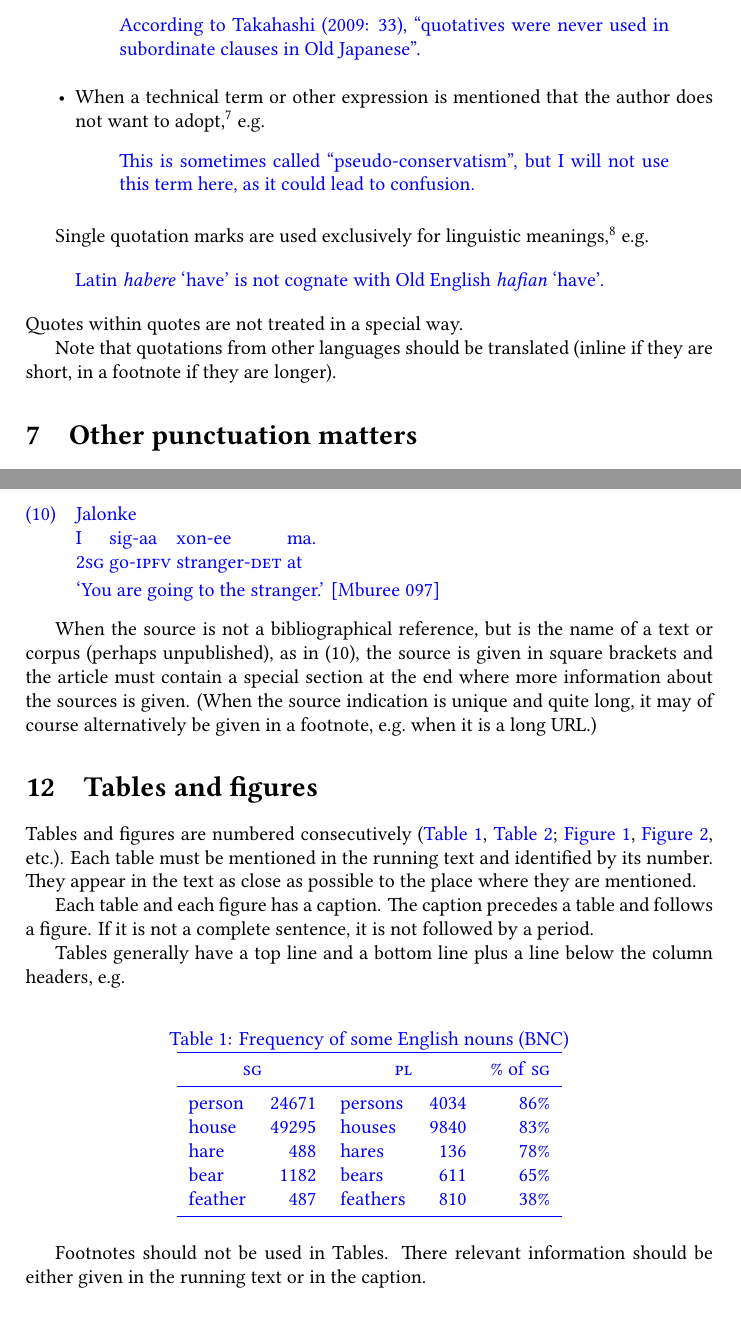
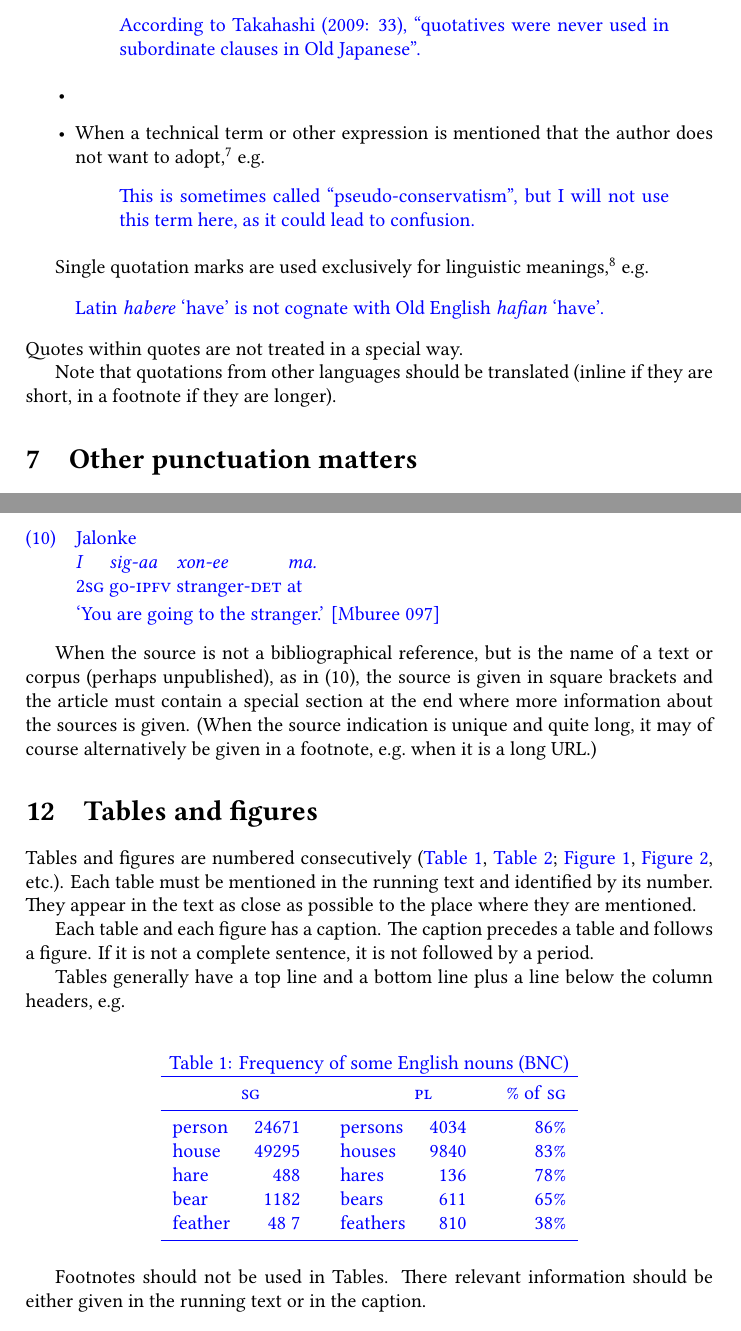
Before and after one commit to langsci/gsr, a LaTeX document (gsr2.tex): two parts of pages 5 and 8 of 13, joined at a grey line, cut so that both start at the same text. Compiled offline with XeLaTeX; a LaTeX package or settings file that is missing is left out.

Commit message:
some documentation

```diff
--- a/gsr2.tex
+++ b/gsr2.tex
@@ -1,32 +1,37 @@
 \documentclass[a4paper]{article}
 \usepackage{libertine}
+\usepackage{xspace,booktabs,xcolor}
 \newcommand{\stylepath}{}
-\usepackage{langsci-gb4e}
-\renewcommand{\exfont}{\normalsize\itshape}
-\let\eagsrchwordone=\itshape
 \usepackage{url}
 \urlstyle{same}
-\usepackage{langsci-lgr}
-\usepackage{xspace}
-\usepackage{booktabs}
-\usepackage{xcolor}
-\usepackage{langsci-basic}
+
+\usepackage{fontspec}
 \newfontfamily\cn[Mapping=tex-text,Ligatures=Common,Scale=MatchUppercase]{AR PL UMing CN}
 \newcommand{\zh}[1]{{\cn #1}}
 \XeTeXlinebreaklocale 'zh'
 \XeTeXlinebreakskip = 0pt plus 1pt
 
+\usepackage{langsci-gb4e}
+\usepackage{langsci-lgr}
+\usepackage{langsci-basic}
+%set italics font for examples
+\renewcommand{\exfont}{\normalsize\itshape}
+\let\eachwordone=\itshape
+
+%colour examples and example strings in blue
 \newenvironment{gsrexq}{\begin{quote}\color{blue}}{\end{quote}}
 \newcommand{\gsrex}[1]{{\color{blue}#1}}
-\newcommand{\RL}{\textsc{rl}}
 \newcommand{\eagsr}{\bgroup\color{blue}\ea}
 \newcommand{\zgsr}{\z\egroup}
+
+% provide non-LGR abbreviation
+\newcommand{\RL}{\textsc{rl}}
 
 \date{\today}
 \title{The Generic Style Rules for Linguistics: Toward discipline-wide text-structure style rules}
 \author{Martin Haspelmath}
+
 \begin{document}
-
 \maketitle
 
 Scientists have
@@ -519,7 +517,7 @@ e.g.
 \centering
 \label{tab:sg-pl-of-sg}
 \caption{Frequency of some English nouns (BNC)}
-\begin{tabular}{lrlrr}
+\begin{tabular}{lr @{\qquad} lr @{\qquad} r}
 \toprule
 \multicolumn{2}{c}{\SG}&
 		\multicolumn{2}{c}{\PL}
@@ -529,7 +527,7 @@ person  & 24671 & persons  & 4034 & 86\% \\
 house   & 49295 & houses   & 9840 & 83\% \\
 hare    & 488   & hares    & 136  & 78\% \\
 bear    & 1182  & bears    & 611  & 65\% \\
-feather & 487   & feathers & 810  & 38\% \\
+feather & 48 7  & feathers & 810  & 38\% \\
 \bottomrule
 \end{tabular}
 \end{table}
```
Also changed, not shown: gsr2.tex (30 more changed lines).
